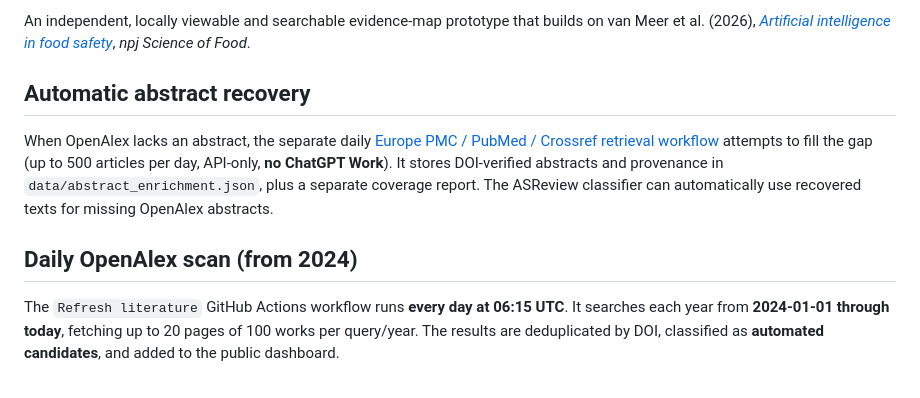
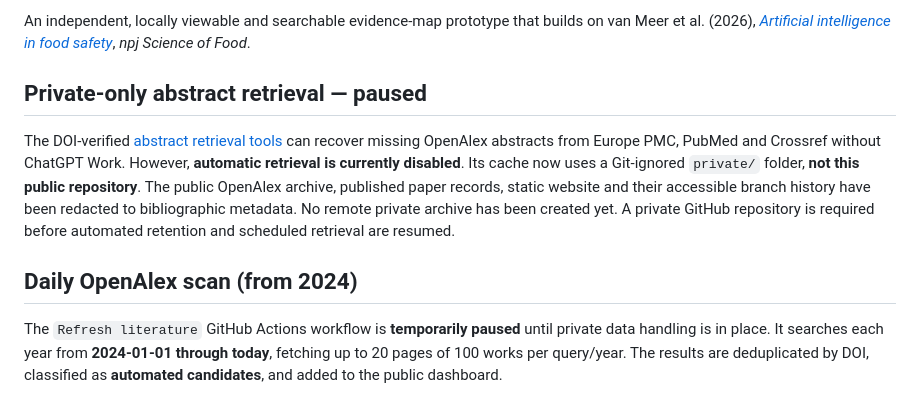
Before and after one commit to basvandervelden/ai_food_safety_review, a Markdown page: README.md, the part around the change. Rendered like a GitHub page.

Commit message:
docs: clarify abstract retrieval paused and requires private storage

```diff
--- a/README.md
+++ b/README.md
@@ -7,13 +7,20 @@ The standalone [ASReview classifier workflow](docs/asreview_classifier.md) prepa
 
 An independent, locally viewable and searchable evidence-map prototype that builds on van Meer et al. (2026), [*Artificial intelligence in food safety*](https://doi.org/10.1038/s41538-026-00925-1), *npj Science of Food*.
 
-## Automatic abstract recovery
+## Private-only abstract retrieval — paused
 
-When OpenAlex lacks an abstract, the separate daily [Europe PMC / PubMed / Crossref retrieval workflow](docs/abstract_enrichment.md) attempts to fill the gap (up to 500 articles per day, API-only, **no ChatGPT Work**). It stores DOI-verified abstracts and provenance in `data/abstract_enrichment.json`, plus a separate coverage report. The ASReview classifier can automatically use recovered texts for missing OpenAlex abstracts.
+The DOI-verified [abstract retrieval tools](docs/abstract_enrichment.md) can recover
+missing OpenAlex abstracts from Europe PMC, PubMed and Crossref without ChatGPT
+Work. However, **automatic retrieval is currently disabled**. Its cache now
+uses a Git-ignored `private/` folder, **not this public repository**. The
+public OpenAlex archive, published paper records, static website and their
+accessible branch history have been redacted to bibliographic metadata.
+No remote private archive has been created yet. A private GitHub repository
+is required before automated retention and scheduled retrieval are resumed.
 
 ## Daily OpenAlex scan (from 2024)
 
-The `Refresh literature` GitHub Actions workflow runs **every day at 06:15 UTC**.
+The `Refresh literature` GitHub Actions workflow is **temporarily paused** until private data handling is in place.
 It searches each year from **2024-01-01 through today**, fetching up to 20 pages
 of 100 works per query/year. The results are deduplicated by DOI, classified as
 **automated candidates**, and added to the public dashboard.
```
